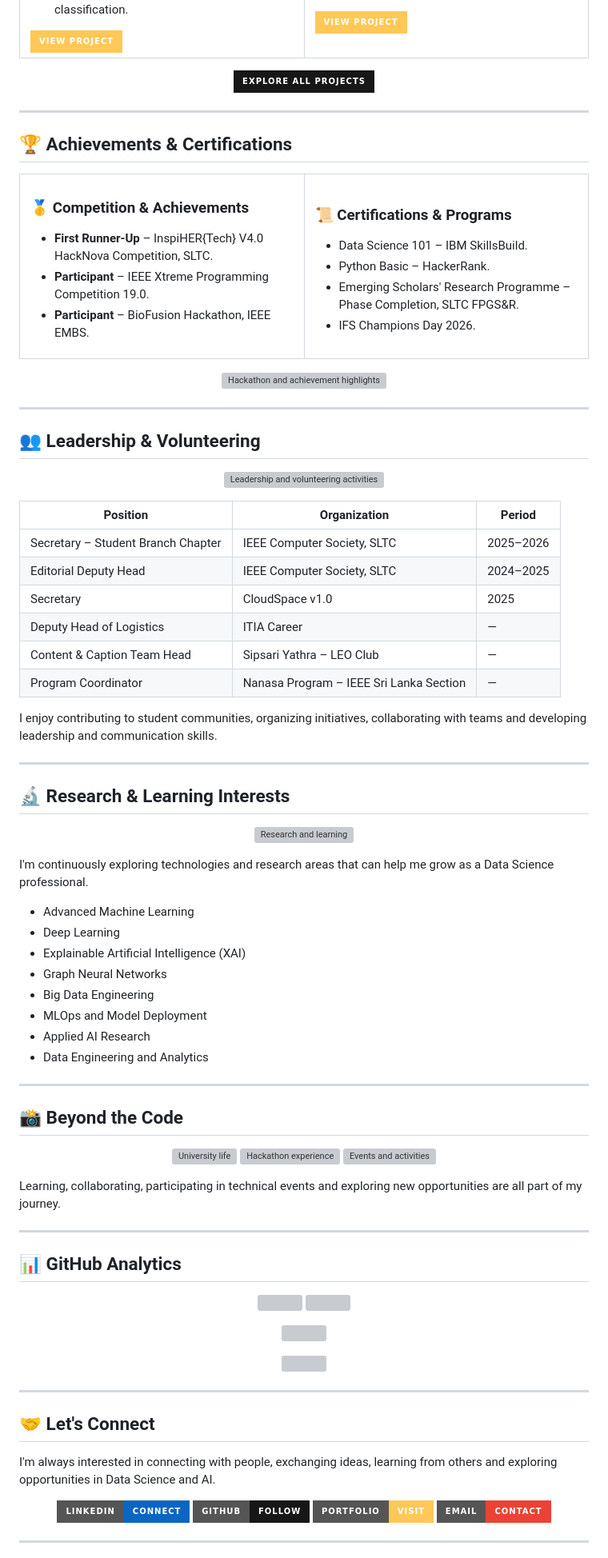
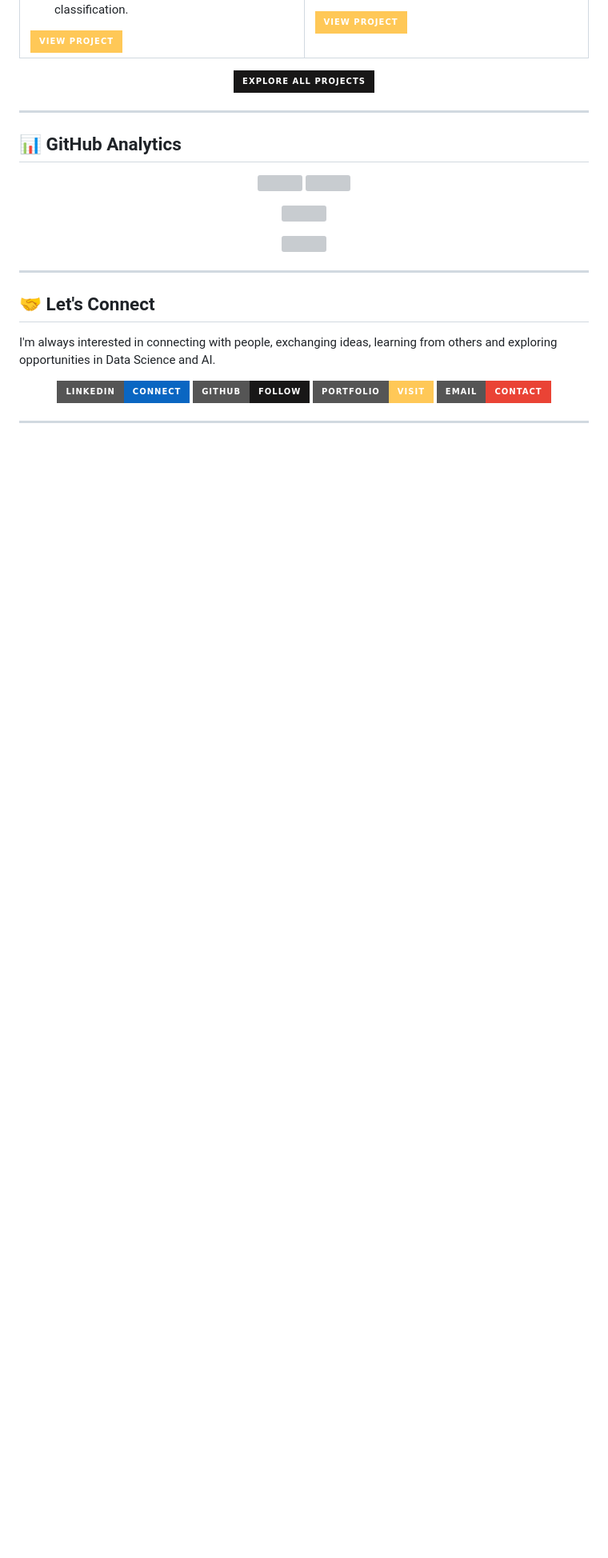
Before and after one commit to DurekshaArangala/DurekshaArangala, a Markdown page: README.md, the part around one of its changes. Shown at 80% size. Drawn GitHub-style; badges without logos; blank space fills up the shorter version; grey boxes are pictures that could not be loaded.

```diff
--- a/README.md
+++ b/README.md
@@ -279,87 +278,6 @@ Power BI · DAX · Data Cleaning · Data Visualization
 
 ---
 
-## 🏆 Achievements & Certifications
-
-<table>
-<tr>
-<td width="50%" valign="top">
-
-### 🥇 Competition & Achievements
-
-- **First Runner-Up** – InspiHER{Tech} V4.0 HackNova Competition, SLTC.
-- **Participant** – IEEE Xtreme Programming Competition 19.0.
-- **Participant** – BioFusion Hackathon, IEEE EMBS.
-
-</td>
-<td width="50%" valign="top">
-
-### 📜 Certifications & Programs
-
-- Data Science 101 – IBM SkillsBuild.
-- Python Basic – HackerRank.
-- Emerging Scholars' Research Programme – Phase Completion, SLTC FPGS&R.
-- IFS Champions Day 2026.
-
-</td>
-</tr>
-</table>
-
-<p align="center">
-  <img src="hackathon.jpg" width="80%" alt="Hackathon and achievement highlights"/>
-</p>
-
----
-
-## 👥 Leadership & Volunteering
-
-<p align="center">
-  <img src="leadership.jpg" width="80%" alt="Leadership and volunteering activities"/>
-</p>
-
-| Position | Organization | Period |
-|---|---|---|
-| Secretary – Student Branch Chapter | IEEE Computer Society, SLTC | 2025–2026 |
-| Editorial Deputy Head | IEEE Computer Society, SLTC | 2024–2025 |
-| Secretary | CloudSpace v1.0 | 2025 |
-| Deputy Head of Logistics | ITIA Career | — |
-| Content & Caption Team Head | Sipsari Yathra – LEO Club | — |
-| Program Coordinator | Nanasa Program – IEEE Sri Lanka Section | — |
-
-I enjoy contributing to student communities, organizing initiatives, collaborating with teams and developing leadership and communication skills.
-
----
-
-## 🔬 Research & Learning Interests
-
-<p align="center">
-  <img src="research.jpg" width="80%" alt="Research and learning"/>
-</p>
-
-I'm continuously exploring technologies and research areas that can help me grow as a Data Science professional.
-
-- Advanced Machine Learning
-- Deep Learning
-- Explainable Artificial Intelligence (XAI)
-- Graph Neural Networks
-- Big Data Engineering
-- MLOps and Model Deployment
-- Applied AI Research
-- Data Engineering and Analytics
-
----
-
-## 📸 Beyond the Code
-
-<p align="center">
-  <img src="university.jpg" width="31%" alt="University life"/>
-  <img src="hackathon.jpg" width="31%" alt="Hackathon experience"/>
-  <img src="events.jpg" width="31%" alt="Events and activities"/>
-</p>
-
-Learning, collaborating, participating in technical events and exploring new opportunities are all part of my journey.
-
----
 
 ## 📊 GitHub Analytics
 
```
Also changed, not shown: other parts of README.md (+3 -4 lines), banner.jpeg (deleted), banner.png (added), university.png (added).
